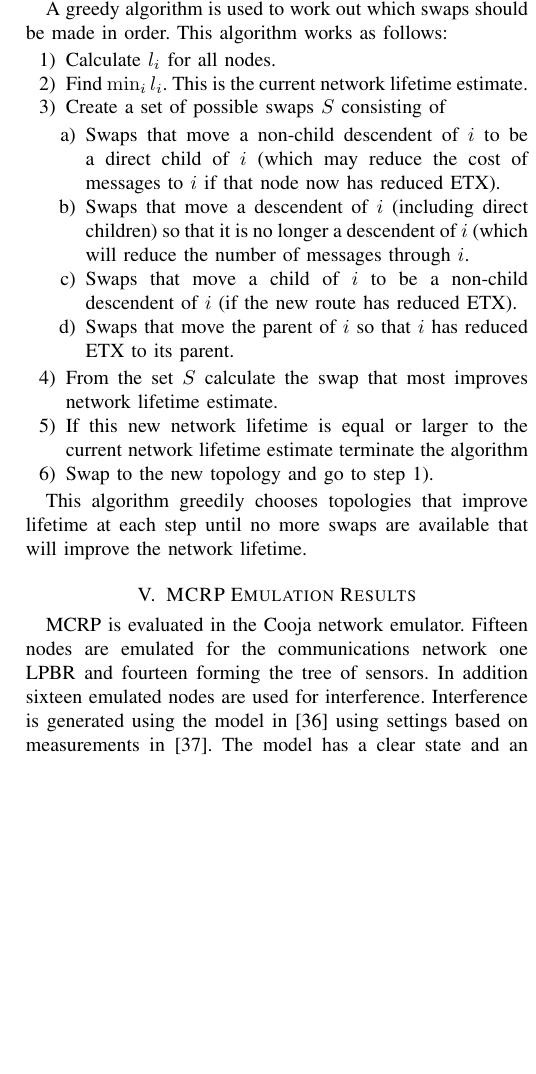
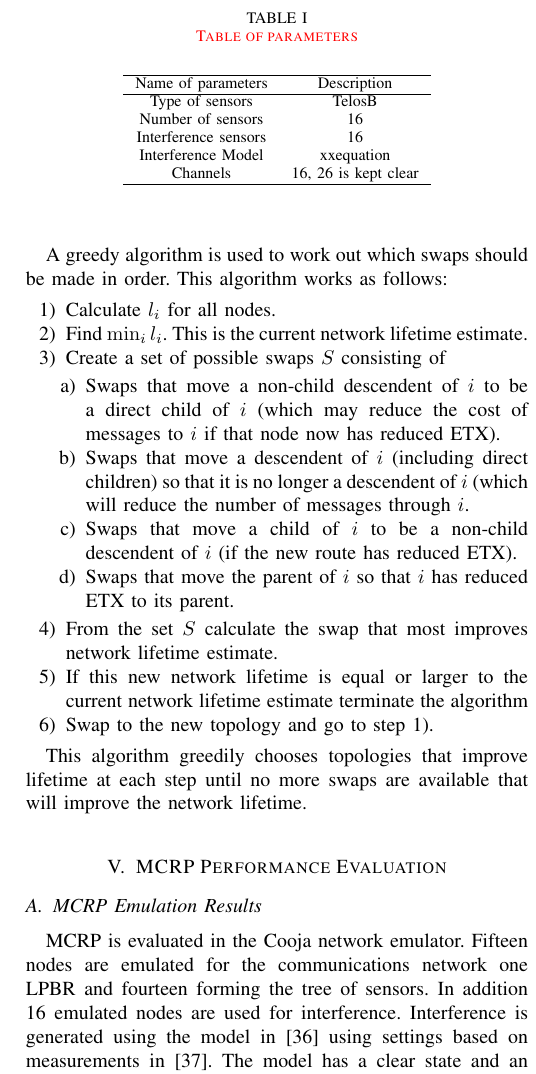
Before and after one commit to Noradila/journal-2017, a LaTeX paper (main.tex, which reads MCRPResults.tex): part of one column of page 4 of 9, cut at the place of the change, the shorter picture padded with empty space. Compiled offline with pdfLaTeX; a missing font is replaced by an installed copy or a similar font; a LaTeX package or settings file that is missing is left out.

```diff
--- a/MCRPResults.tex
+++ b/MCRPResults.tex
@@ -1,16 +1,31 @@
-\section{MCRP Emulation Results}
+%\section{MCRP Emulation Results}
+\section{MCRP Performance Evaluation}
 \label{MCRPemulation}
 
+\subsection{MCRP Emulation Results}
+
 MCRP is evaluated in the Cooja network emulator.
-Fifteen nodes are emulated for the communications network one LPBR and fourteen forming the tree of sensors.  In addition sixteen emulated nodes are used for interference.
+Fifteen nodes are emulated for the communications network one LPBR and fourteen forming the tree of sensors.  In addition 16 emulated nodes are used for interference.
 %TODO how are the nodes distributed.
 Interference is generated using the model in~\cite{interferenceModel} using settings based on measurements in~\cite{radio2009}. The model has a clear state and an interfered state.  The rules for transitions between states are given in~\cite{interferenceModel}.  Here we allow four states according to the percentage of time where interfering signals are present: no interference, mild (75\% of the time no interference happens), moderate (50\% no interference) and extreme (25\% of the time no interference happens).  However, channel 26 is kept clear from interference in order to ensure RPL set up is unaffected.
 
-%In the interference state, the interference node generates packets for a time that is uniformly distributed between $9/16$ seconds and $15/16$ seconds. In the clear state the interferer produces no packets and stays in this state for between $3/4 * \emph{clear\textunderscore time}$ and $5/4 * \emph{clear\textunderscore time}$ where \emph{clear\textunderscore time} refers to the rate of interference (ir).
-%Multiple channels interference is used in the simulation to show the hypothesis that MCRP can help avoid interference. The scenario that is considered is where ContikiMAC with RPL system is subject to interference on its channel after set up has successfully completed so the RPL set up is allowed to complete before interference begins.
-
-%The protocol performance in loss over time in the presence of interference is observed. The level of interference used in term of the \textit{clear\_time} is 100\% for no interference, 75\% for mild, 50\% for moderate and 25\% for extreme interference. The percentage represents the ratio of the time the channel is clear for transmission.
-%The interference channels are randomly chosen from the available 16 channels.
+\begin{table}
+\caption{\textcolor{red}{Table of parameters}}
+\label{table1}
+\begin{center}
+\begin{tabular}{c c }
+\hline
+ Name of parameters & Description \\
+ \hline
+Type of sensors & TelosB \\
+Number of sensors & 16 \\
+Interference sensors & 16 \\
+Interference Model & xxequation \\
+Channels & 16, 26 is kept clear \\
+\hline
+\end{tabular}
+\end{center}
+\end{table}
 
 The emulation has the following phases:
 \begin{enumerate}
```
Also changed, not shown: MCRP.tex (+4 -4 lines), MCRPHardwareResults.tex (+1 -1 lines), MCRPResults.tex (15 more changed lines).
